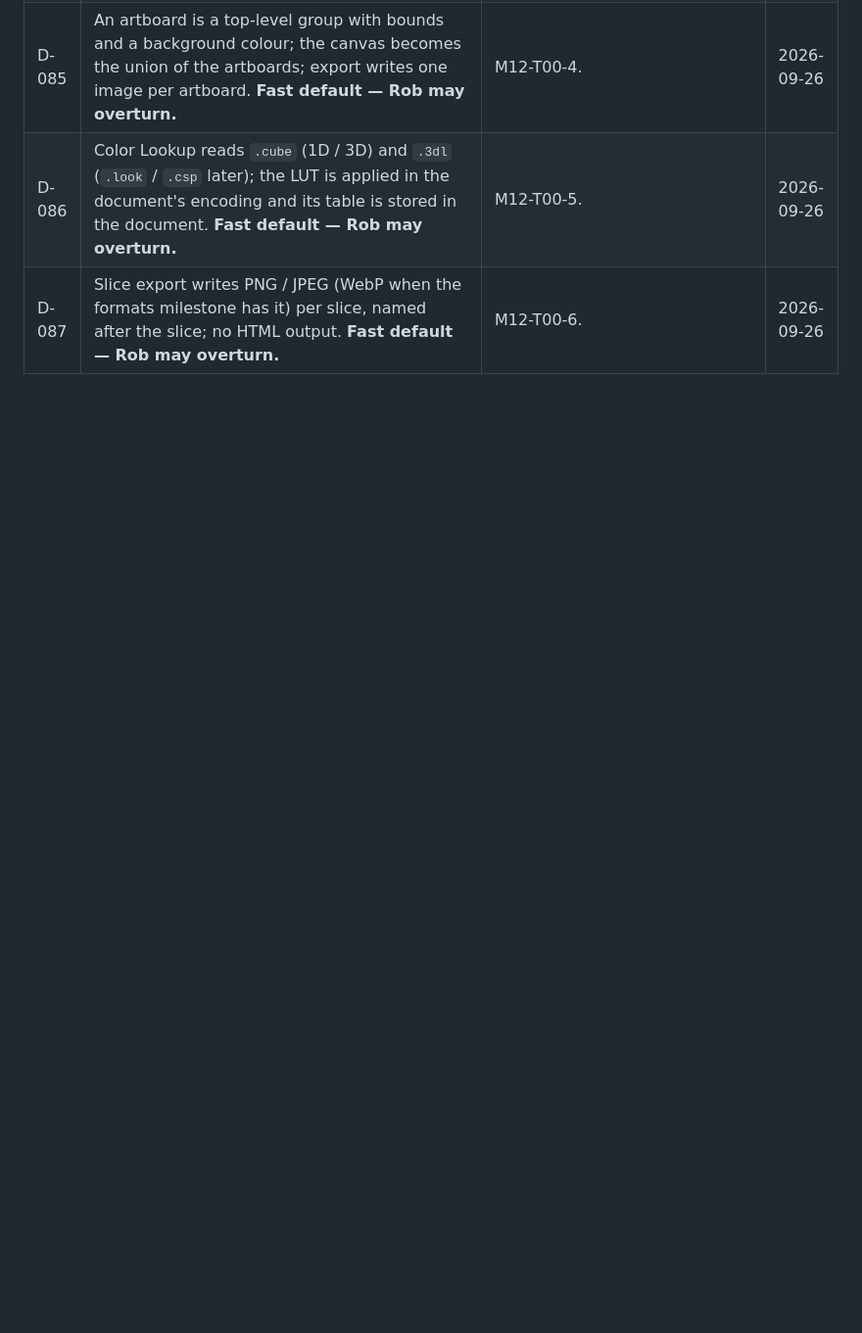
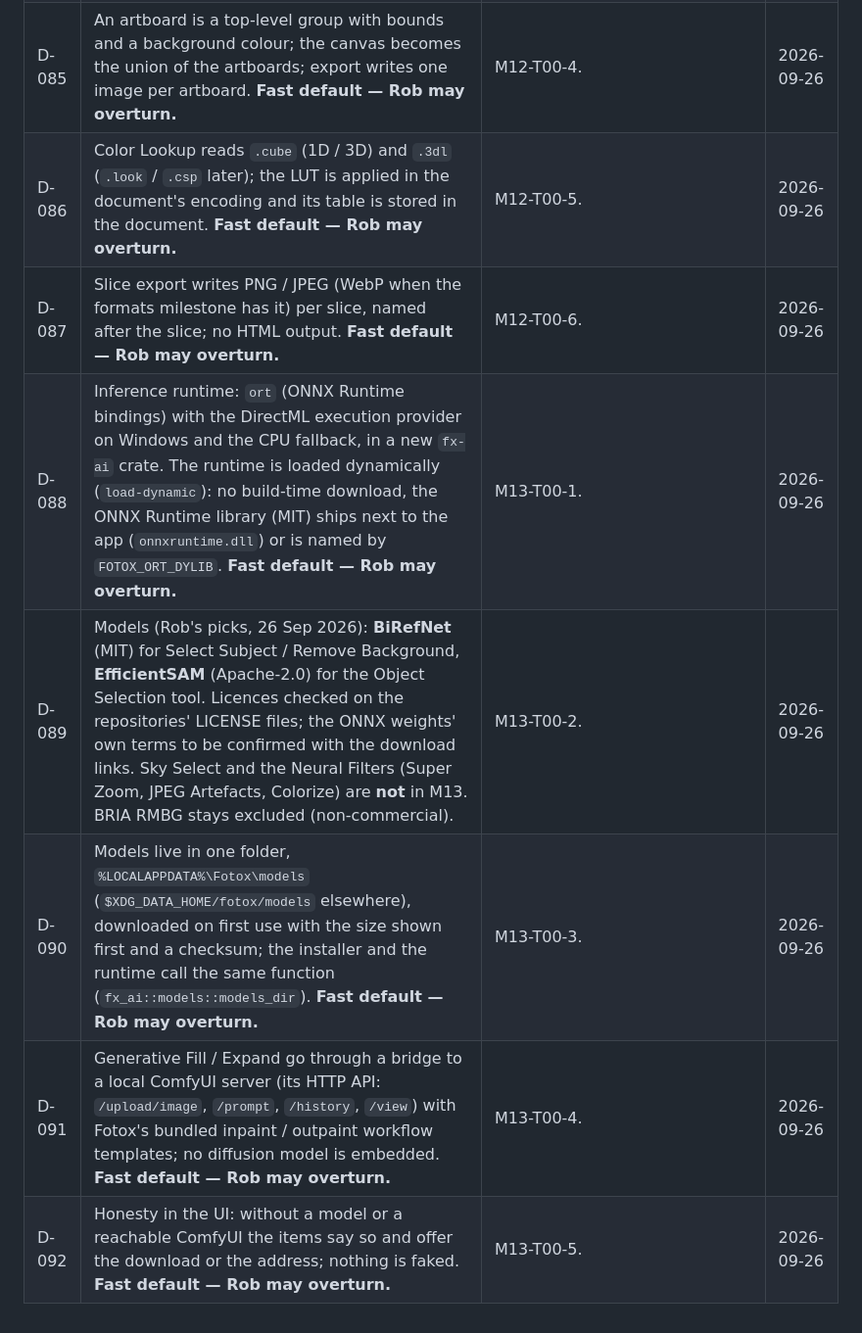
Before and after one commit to robertocantore126/fotox, a Markdown page: docs/DECISIONS.md, the part around the change. Shown at 98% size. Drawn GitHub-style; blank space fills up the shorter version.

Commit message:
M13-T00: decisions (D-088..D-092), Rob's model picks
Co-Authored-By: Claude Opus 5.5 <noreply@anthropic.com>
Claude-Session: https://claude.ai/code/session_01PyHAdixVw4FpSWvmThveHt

```diff
--- a/docs/DECISIONS.md
+++ b/docs/DECISIONS.md
@@ -93,3 +93,8 @@ New entries go at the bottom with the next number.
 | D-085 | An artboard is a top-level group with bounds and a background colour; the canvas becomes the union of the artboards; export writes one image per artboard. **Fast default — Rob may overturn.** | M12-T00-4. | 2026-09-26 |
 | D-086 | Color Lookup reads `.cube` (1D / 3D) and `.3dl` (`.look` / `.csp` later); the LUT is applied in the document's encoding and its table is stored in the document. **Fast default — Rob may overturn.** | M12-T00-5. | 2026-09-26 |
 | D-087 | Slice export writes PNG / JPEG (WebP when the formats milestone has it) per slice, named after the slice; no HTML output. **Fast default — Rob may overturn.** | M12-T00-6. | 2026-09-26 |
+| D-088 | Inference runtime: `ort` (ONNX Runtime bindings) with the DirectML execution provider on Windows and the CPU fallback, in a new `fx-ai` crate. The runtime is loaded dynamically (`load-dynamic`): no build-time download, the ONNX Runtime library (MIT) ships next to the app (`onnxruntime.dll`) or is named by `FOTOX_ORT_DYLIB`. **Fast default — Rob may overturn.** | M13-T00-1. | 2026-09-26 |
+| D-089 | Models (Rob's picks, 26 Sep 2026): **BiRefNet** (MIT) for Select Subject / Remove Background, **EfficientSAM** (Apache-2.0) for the Object Selection tool. Licences checked on the repositories' LICENSE files; the ONNX weights' own terms to be confirmed with the download links. Sky Select and the Neural Filters (Super Zoom, JPEG Artefacts, Colorize) are **not** in M13. BRIA RMBG stays excluded (non-commercial). | M13-T00-2. | 2026-09-26 |
+| D-090 | Models live in one folder, `%LOCALAPPDATA%\Fotox\models` (`$XDG_DATA_HOME/fotox/models` elsewhere), downloaded on first use with the size shown first and a checksum; the installer and the runtime call the same function (`fx_ai::models::models_dir`). **Fast default — Rob may overturn.** | M13-T00-3. | 2026-09-26 |
+| D-091 | Generative Fill / Expand go through a bridge to a local ComfyUI server (its HTTP API: `/upload/image`, `/prompt`, `/history`, `/view`) with Fotox's bundled inpaint / outpaint workflow templates; no diffusion model is embedded. **Fast default — Rob may overturn.** | M13-T00-4. | 2026-09-26 |
+| D-092 | Honesty in the UI: without a model or a reachable ComfyUI the items say so and offer the download or the address; nothing is faked. **Fast default — Rob may overturn.** | M13-T00-5. | 2026-09-26 |
```
Also changed, not shown: docs/reports/LOG.md (+6 -0 lines).
